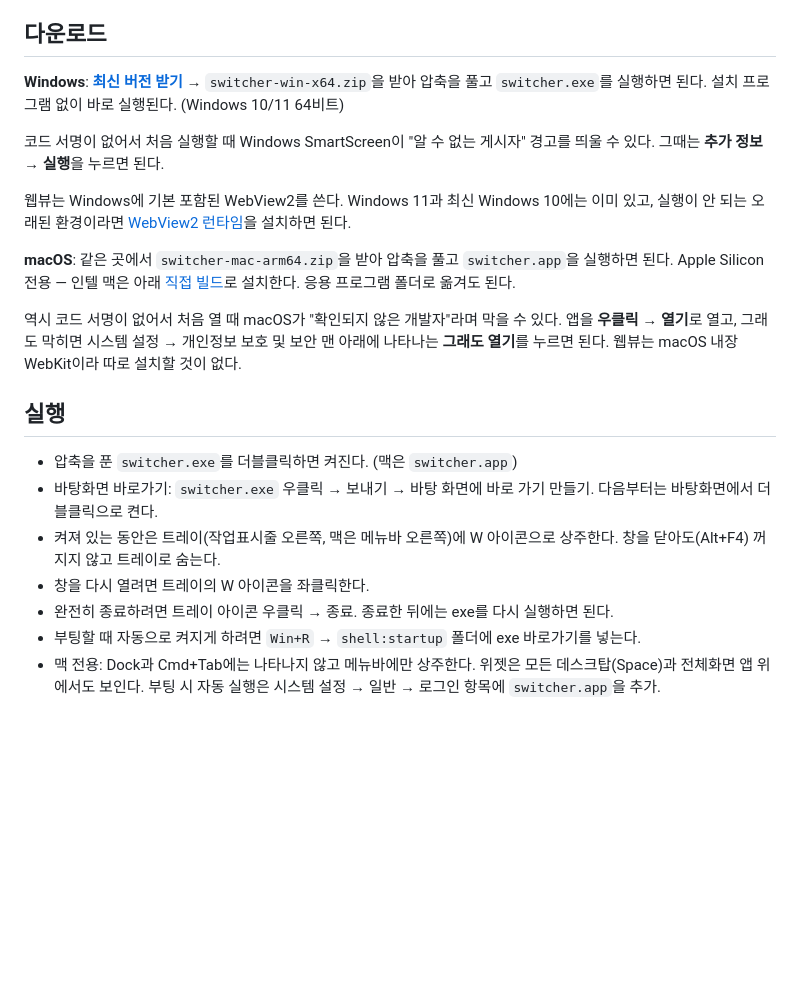
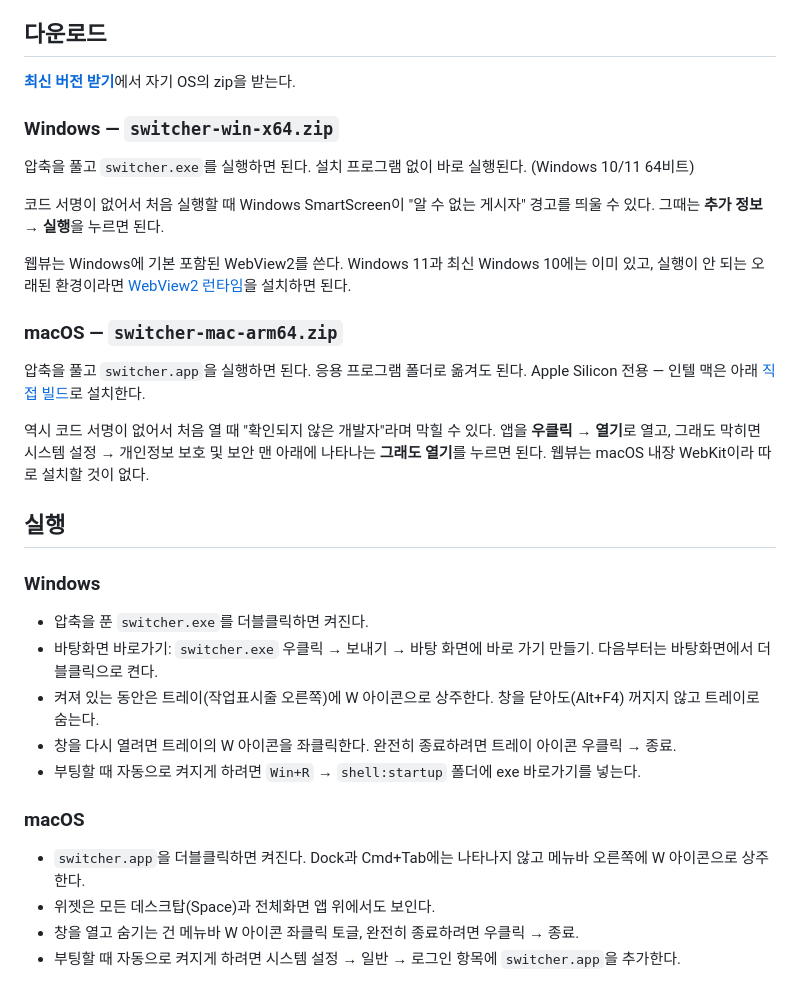
Before and after one commit to Youkamii/switcher, a Markdown page: README.md, the part around the change. Rendered like a GitHub page; blank space fills up the shorter version.

Commit message:
docs: 다운로드·실행 안내를 Windows/macOS 소제목으로 분리
Co-Authored-By: Claude Fable 5 <noreply@anthropic.com>

```diff
--- a/README.md
+++ b/README.md
@@ -6,25 +6,38 @@ A desktop widget that switches between multiple Claude Code / Codex CLI accounts
 
 ## 다운로드
 
-**Windows**: [**최신 버전 받기**](https://github.com/Youkamii/switcher/releases/latest) → `switcher-win-x64.zip`을 받아 압축을 풀고 `switcher.exe`를 실행하면 된다. 설치 프로그램 없이 바로 실행된다. (Windows 10/11 64비트)
+[**최신 버전 받기**](https://github.com/Youkamii/switcher/releases/latest)에서 자기 OS의 zip을 받는다.
+
+### Windows — `switcher-win-x64.zip`
+
+압축을 풀고 `switcher.exe`를 실행하면 된다. 설치 프로그램 없이 바로 실행된다. (Windows 10/11 64비트)
 
 코드 서명이 없어서 처음 실행할 때 Windows SmartScreen이 "알 수 없는 게시자" 경고를 띄울 수 있다. 그때는 **추가 정보 → 실행**을 누르면 된다.
 
 웹뷰는 Windows에 기본 포함된 WebView2를 쓴다. Windows 11과 최신 Windows 10에는 이미 있고, 실행이 안 되는 오래된 환경이라면 [WebView2 런타임](https://developer.microsoft.com/microsoft-edge/webview2/)을 설치하면 된다.
 
-**macOS**: 같은 곳에서 `switcher-mac-arm64.zip`을 받아 압축을 풀고 `switcher.app`을 실행하면 된다. Apple Silicon 전용 — 인텔 맥은 아래 [직접 빌드](#직접-빌드)로 설치한다. 응용 프로그램 폴더로 옮겨도 된다.
+### macOS — `switcher-mac-arm64.zip`
 
-역시 코드 서명이 없어서 처음 열 때 macOS가 "확인되지 않은 개발자"라며 막을 수 있다. 앱을 **우클릭 → 열기**로 열고, 그래도 막히면 시스템 설정 → 개인정보 보호 및 보안 맨 아래에 나타나는 **그래도 열기**를 누르면 된다. 웹뷰는 macOS 내장 WebKit이라 따로 설치할 것이 없다.
+압축을 풀고 `switcher.app`을 실행하면 된다. 응용 프로그램 폴더로 옮겨도 된다. Apple Silicon 전용 — 인텔 맥은 아래 [직접 빌드](#직접-빌드)로 설치한다.
+
+역시 코드 서명이 없어서 처음 열 때 "확인되지 않은 개발자"라며 막힐 수 있다. 앱을 **우클릭 → 열기**로 열고, 그래도 막히면 시스템 설정 → 개인정보 보호 및 보안 맨 아래에 나타나는 **그래도 열기**를 누르면 된다. 웹뷰는 macOS 내장 WebKit이라 따로 설치할 것이 없다.
 
 ## 실행
 
-- 압축을 푼 `switcher.exe`를 더블클릭하면 켜진다. (맥은 `switcher.app`)
+### Windows
+
+- 압축을 푼 `switcher.exe`를 더블클릭하면 켜진다.
 - 바탕화면 바로가기: `switcher.exe` 우클릭 → 보내기 → 바탕 화면에 바로 가기 만들기. 다음부터는 바탕화면에서 더블클릭으로 켠다.
-- 켜져 있는 동안은 트레이(작업표시줄 오른쪽, 맥은 메뉴바 오른쪽)에 W 아이콘으로 상주한다. 창을 닫아도(Alt+F4) 꺼지지 않고 트레이로 숨는다.
-- 창을 다시 열려면 트레이의 W 아이콘을 좌클릭한다.
-- 완전히 종료하려면 트레이 아이콘 우클릭 → 종료. 종료한 뒤에는 exe를 다시 실행하면 된다.
+- 켜져 있는 동안은 트레이(작업표시줄 오른쪽)에 W 아이콘으로 상주한다. 창을 닫아도(Alt+F4) 꺼지지 않고 트레이로 숨는다.
+- 창을 다시 열려면 트레이의 W 아이콘을 좌클릭한다. 완전히 종료하려면 트레이 아이콘 우클릭 → 종료.
 - 부팅할 때 자동으로 켜지게 하려면 `Win+R` → `shell:startup` 폴더에 exe 바로가기를 넣는다.
-- 맥 전용: Dock과 Cmd+Tab에는 나타나지 않고 메뉴바에만 상주한다. 위젯은 모든 데스크탑(Space)과 전체화면 앱 위에서도 보인다. 부팅 시 자동 실행은 시스템 설정 → 일반 → 로그인 항목에 `switcher.app`을 추가.
+
+### macOS
+
+- `switcher.app`을 더블클릭하면 켜진다. Dock과 Cmd+Tab에는 나타나지 않고 메뉴바 오른쪽에 W 아이콘으로 상주한다.
+- 위젯은 모든 데스크탑(Space)과 전체화면 앱 위에서도 보인다.
+- 창을 열고 숨기는 건 메뉴바 W 아이콘 좌클릭 토글, 완전히 종료하려면 우클릭 → 종료.
+- 부팅할 때 자동으로 켜지게 하려면 시스템 설정 → 일반 → 로그인 항목에 `switcher.app`을 추가한다.
 
 <p align="center"><img src="docs/screenshot.png" alt="switcher — Type 1 / 2 / 3" /></p>
 <p align="center"><sub>세 가지 보기 모드 — Type 1 (전체) · Type 2 (위젯) · Type 3 (컴팩트)</sub></p>
```
